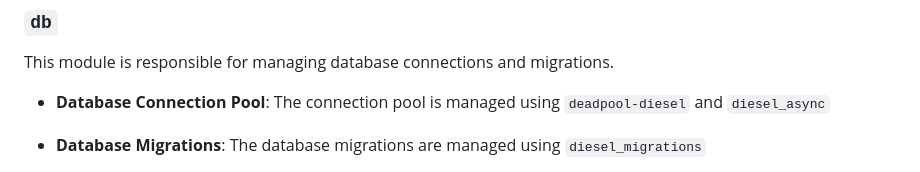
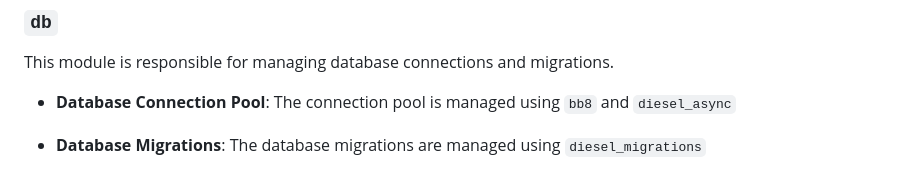
Before and after one commit to Sakib25800/learn-framer-university, a Markdown page: docs/API.md, the part around the change. Drawn GitHub-style.

Commit message:
docs(api): change to bb8

```diff
--- a/docs/API.md
+++ b/docs/API.md
@@ -47,7 +47,7 @@ See `.env.sample` for an example of what should be in the env file.
 
 This module is responsible for managing database connections and migrations.
 
-- **Database Connection Pool**: The connection pool is managed using `deadpool-diesel` and `diesel_async`
+- **Database Connection Pool**: The connection pool is managed using `bb8` and `diesel_async`
 - **Database Migrations**: The database migrations are managed using `diesel_migrations`
 - **Database Configuration**: The database configuration is managed using `diesel_config` and is read from the environment. The settings include:
 
```
